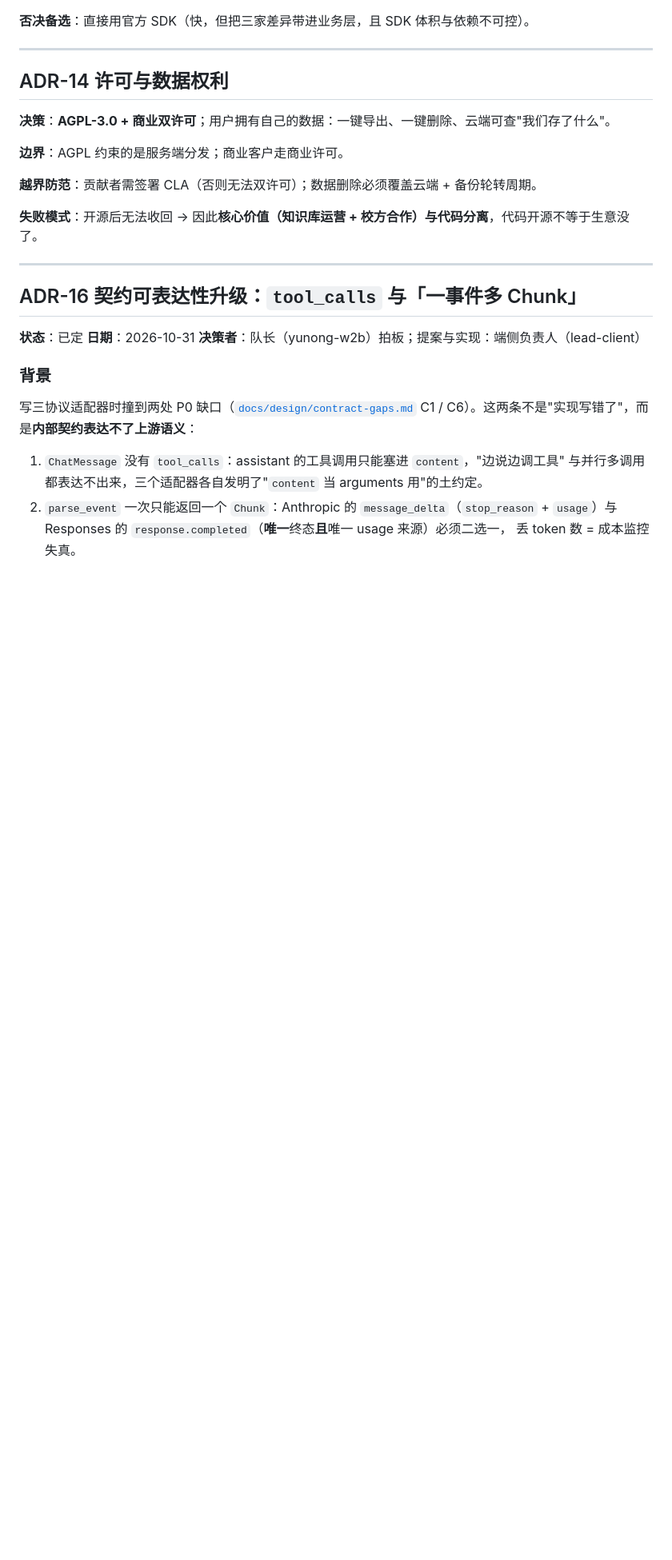
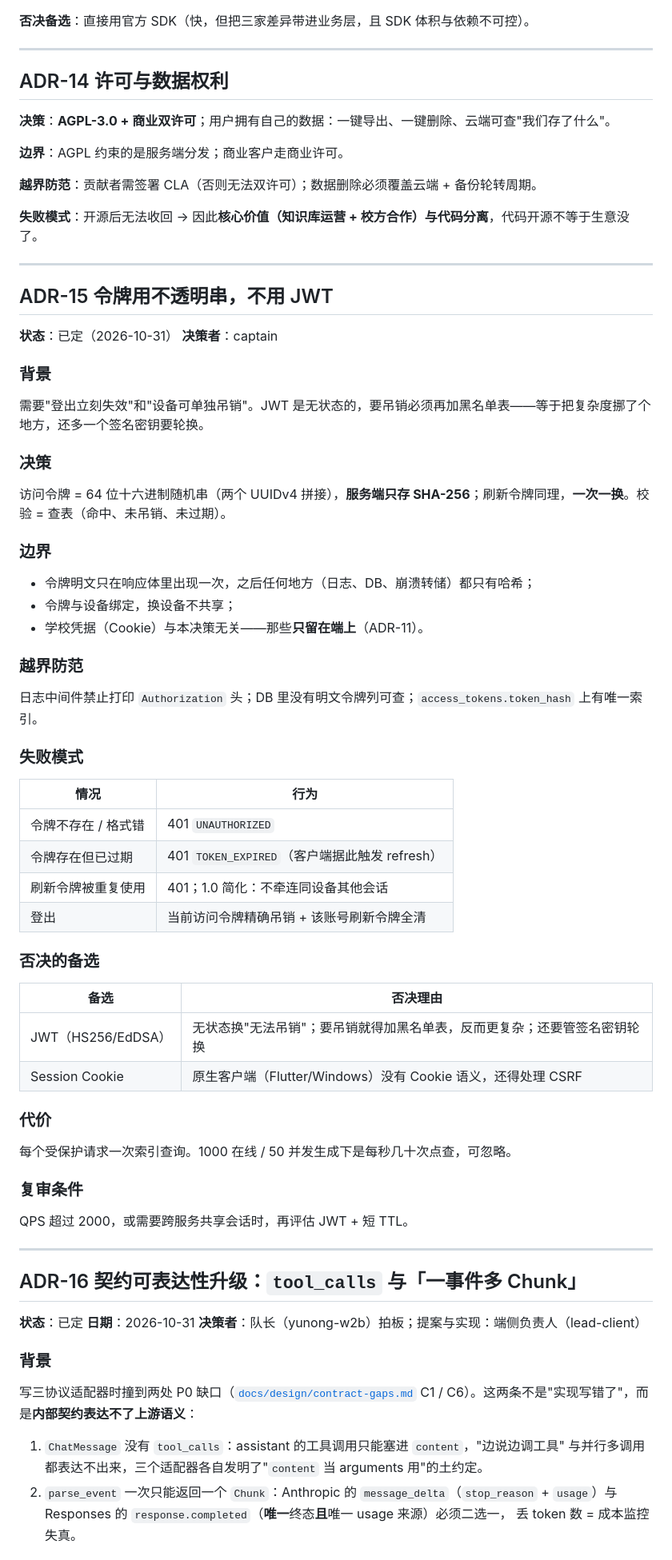
Before and after one commit to window-of-ynau/Window-of-YNAU, a Markdown page: docs/04-ADR.md, the part around one of its changes. Shown at 80% size. Rendered like a GitHub page; blank space fills up the shorter version.

Commit message:
docs(adr): 补回 ADR-15 正文（上一轮 PowerShell 替换静默失败）
上一轮用字符串替换插入 ADR-15 时锚点未命中，脚本却无条件打印了 adr patched，
导致 docs/03 与 ADR-03 引用了不存在的 ADR-15。本次按 TEMPLATE 补全正文与状态总表行。

```diff
--- a/docs/04-ADR.md
+++ b/docs/04-ADR.md
@@ -268,6 +268,54 @@
 
 ---
 
+## ADR-15 令牌用不透明串，不用 JWT
+
+**状态**：已定（2026-10-31）
+**决策者**：captain
+
+### 背景
+
+需要"登出立刻失效"和"设备可单独吊销"。JWT 是无状态的，要吊销必须再加黑名单表——等于把复杂度挪了个地方，还多一个签名密钥要轮换。
+
+### 决策
+
+访问令牌 = 64 位十六进制随机串（两个 UUIDv4 拼接），**服务端只存 SHA-256**；刷新令牌同理，**一次一换**。校验 = 查表（命中、未吊销、未过期）。
+
+### 边界
+
+- 令牌明文只在响应体里出现一次，之后任何地方（日志、DB、崩溃转储）都只有哈希；
+- 令牌与设备绑定，换设备不共享；
+- 学校凭据（Cookie）与本决策无关——那些**只留在端上**（ADR-11）。
+
+### 越界防范
+
+日志中间件禁止打印 `Authorization` 头；DB 里没有明文令牌列可查；`access_tokens.token_hash` 上有唯一索引。
+
+### 失败模式
+
+| 情况 | 行为 |
+|---|---|
+| 令牌不存在 / 格式错 | 401 `UNAUTHORIZED` |
+| 令牌存在但已过期 | 401 `TOKEN_EXPIRED`（客户端据此触发 refresh） |
+| 刷新令牌被重复使用 | 401；1.0 简化：不牵连同设备其他会话 |
+| 登出 | 当前访问令牌精确吊销 + 该账号刷新令牌全清 |
+
+### 否决的备选
+
+| 备选 | 否决理由 |
+|---|---|
+| JWT（HS256/EdDSA） | 无状态换"无法吊销"；要吊销就得加黑名单表，反而更复杂；还要管签名密钥轮换 |
+| Session Cookie | 原生客户端（Flutter/Windows）没有 Cookie 语义，还得处理 CSRF |
+
+### 代价
+
+每个受保护请求一次索引查询。1000 在线 / 50 并发生成下是每秒几十次点查，可忽略。
+
+### 复审条件
+
+QPS 超过 2000，或需要跨服务共享会话时，再评估 JWT + 短 TTL。
+
+---
 ## ADR-16 契约可表达性升级：`tool_calls` 与「一事件多 Chunk」
 
 **状态**：已定
```
Also changed, not shown: other parts of docs/04-ADR.md (+1 -0 lines).
